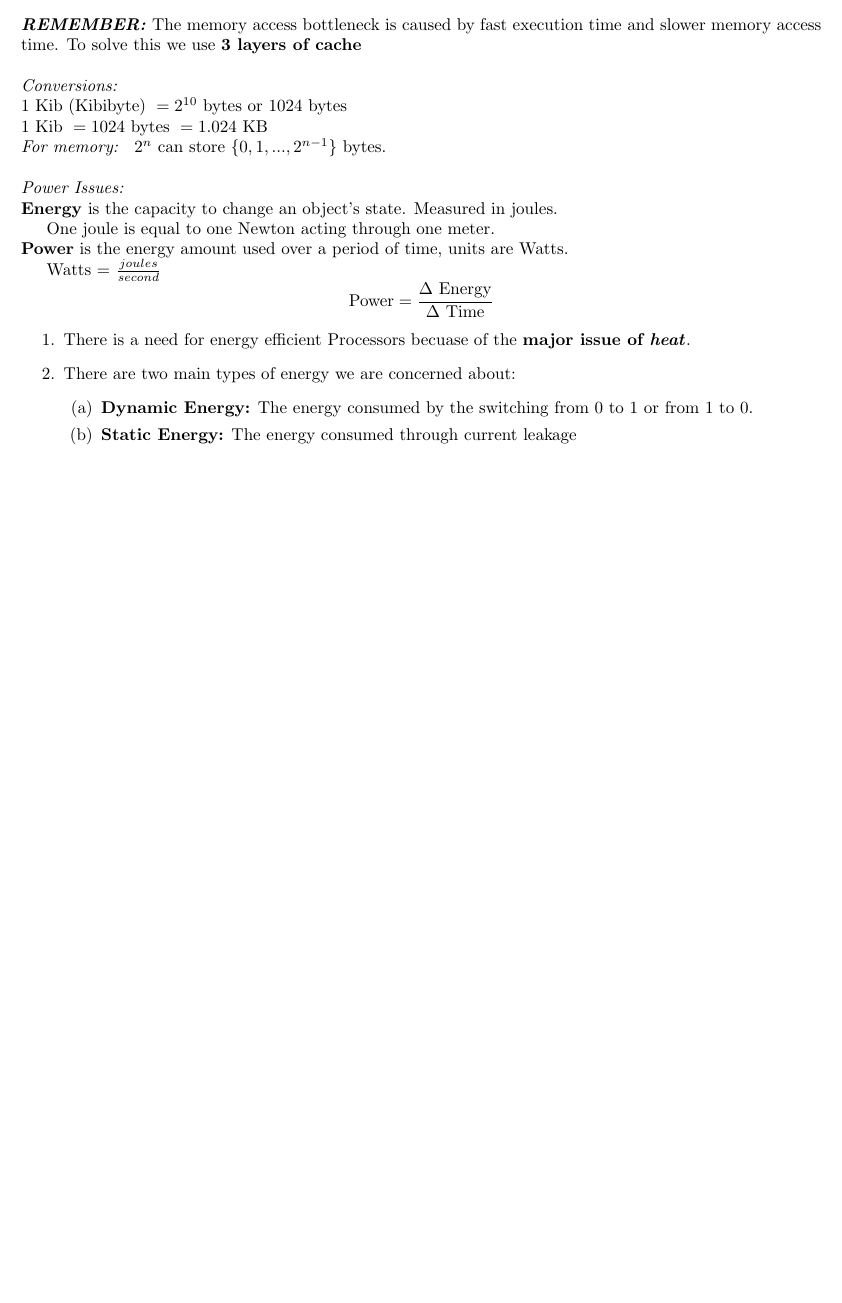
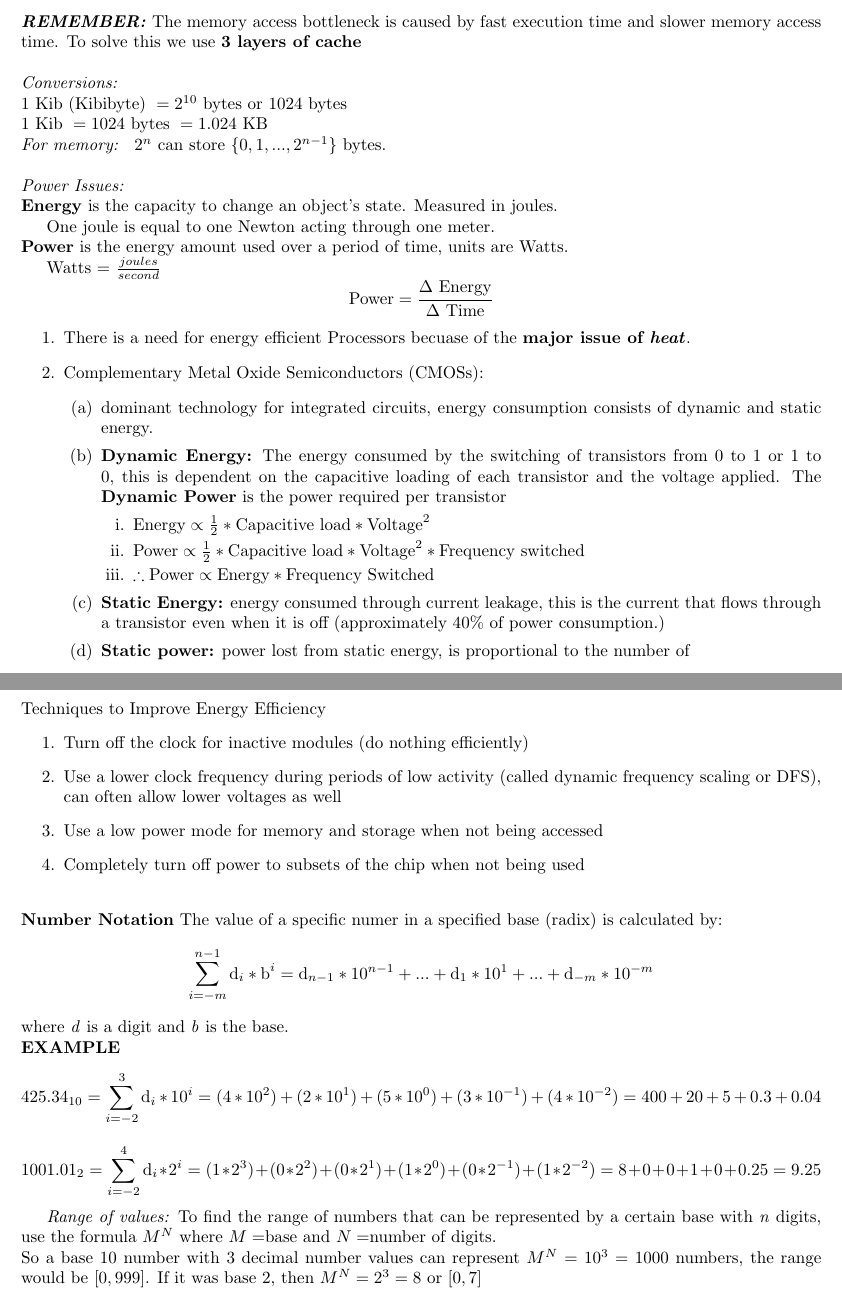
Before and after one commit to wpgoble/Comp-Org-Notes, a LaTeX book (Review.tex): part of page 3 of 3 before the commit and two parts of pages 3 and 4 of 4 after it, the two joined at a grey line, cut so that both start at the same text, the shorter picture padded with empty space. Compiled offline with pdfLaTeX.

Commit message:
updates through numbers section 1
This update brings the notes up to date with the end of the first section on numbers

```diff
--- a/Review.tex
+++ b/Review.tex
@@ -2,6 +2,7 @@
 \usepackage[margin=1in,footskip=0.25in]{geometry}
 \usepackage{pgf, tikz}
 \usepackage{amsmath}
+\usepackage{amssymb}
 \usepackage{centernot}
 \usepackage{pgfplots}
 
@@ -122,10 +123,36 @@
 		$$ \text{Power} = \frac{\text{$\Delta$ Energy}}{\text{$\Delta$ Time}} $$
 	\begin{enumerate}
 		\item There is a need for energy efficient Processors becuase of the \textbf{major issue of \emph{heat}}.
-		\item There are two main types of energy we are concerned about:
+		\item Complementary Metal Oxide Semiconductors (CMOSs):
 		\begin{enumerate}
-			\item \textbf{Dynamic Energy:} The energy consumed by the switching from 0 to 1 or from 1 to 0.
-			\item \textbf{Static Energy:} The energy consumed through current leakage
+			\item dominant technology for integrated circuits, energy consumption consists of dynamic and static energy.
+			\item \textbf{Dynamic Energy:} The energy consumed by the switching of transistors from 0 to 1 or 1 to 0, this is dependent on the capacitive loading of each transistor and the voltage applied. The \textbf{Dynamic Power} is the power required per transistor
+			\begin{enumerate}
+				\item $\text{Energy} \propto \frac{1}{2} * \text{Capacitive load} * \text{Voltage}^2$
+				\item $\text{Power} \propto \frac{1}{2} * \text{Capacitive load} * \text{Voltage}^2 * \text{Frequency switched} $
+				\item $ \therefore \text{Power} \propto \text{Energy} * \text{Frequency Switched} $
+			\end{enumerate}
+			\item \textbf{Static Energy:} energy consumed through current leakage, this is the current that flows through a transistor even when it is off (approximately 40\% of power consumption.)
+			\item \textbf{Static power:} power lost from static energy, is proportional to the number of \\ \\
 		\end{enumerate}
 	\end{enumerate}
+
+	\noindent Techniques to Improve Energy Efficiency
+	\begin{enumerate}
+		\item Turn off the clock for inactive modules (do nothing efficiently)
+		\item Use a lower clock frequency during periods of low activity (called dynamic frequency scaling or DFS), can often allow lower voltages as well
+		\item Use a low power mode for memory and storage when not being accessed
+		\item Completely turn off power to subsets of the chip when not being used\\
+	\end{enumerate}
+
+	\noindent \textbf{Number Notation}
+	The value of a specific numer in a specified base (radix) is calculated by:
+	$$ \sum_{i = -m}^{n - 1} \text{d}_i * \text{b}^i = \text{d}_{n - 1} * 10^{n - 1} + ... + \text{d}_{1} * 10^{1} + ... + \text{d}_{-m} * 10^{-m}$$
+	where \emph{d} is a digit and \emph{b} is the base.\\
+	\textbf{EXAMPLE}
+	$$ 425.34_{10} = \sum_{i = -2}^{3} \text{d}_i * \text{10}^i = (4 * 10^2) + (2 * 10^1) + (5 * 10^0) + (3 * 10^{-1}) + (4 * 10^{-2}) = 400 + 20 + 5 + 0.3 + 0.04$$
+	$$ 1001.01_2 = \sum_{i = -2}^{4} \text{d}_i * \text{2}^i =  (1 * 2^3) + (0 * 2 ^ 2) + (0 * 2^1) + (1 * 2^0) + (0 * 2^{-1}) + (1 * 2^{-2}) = 8 + 0 + 0 + 1 + 0 + 0.25 = 9.25 $$
+
+	\emph{Range of values:} To find the range of numbers that can be represented by a certain base with \emph{n} digits, use the formula $M^N$ where $M=$base and $N=$number of digits.\\
+	So a base 10 number with 3 decimal number values can represent $M^N = 10^3 = 1000$ numbers, the range would be $[0, 999]$. If it was base 2, then $M^N = 2^3 = 8$ or $[0, 7]$
 \end{document}
```
Also changed, not shown: Review.pdf, 1 other file.
